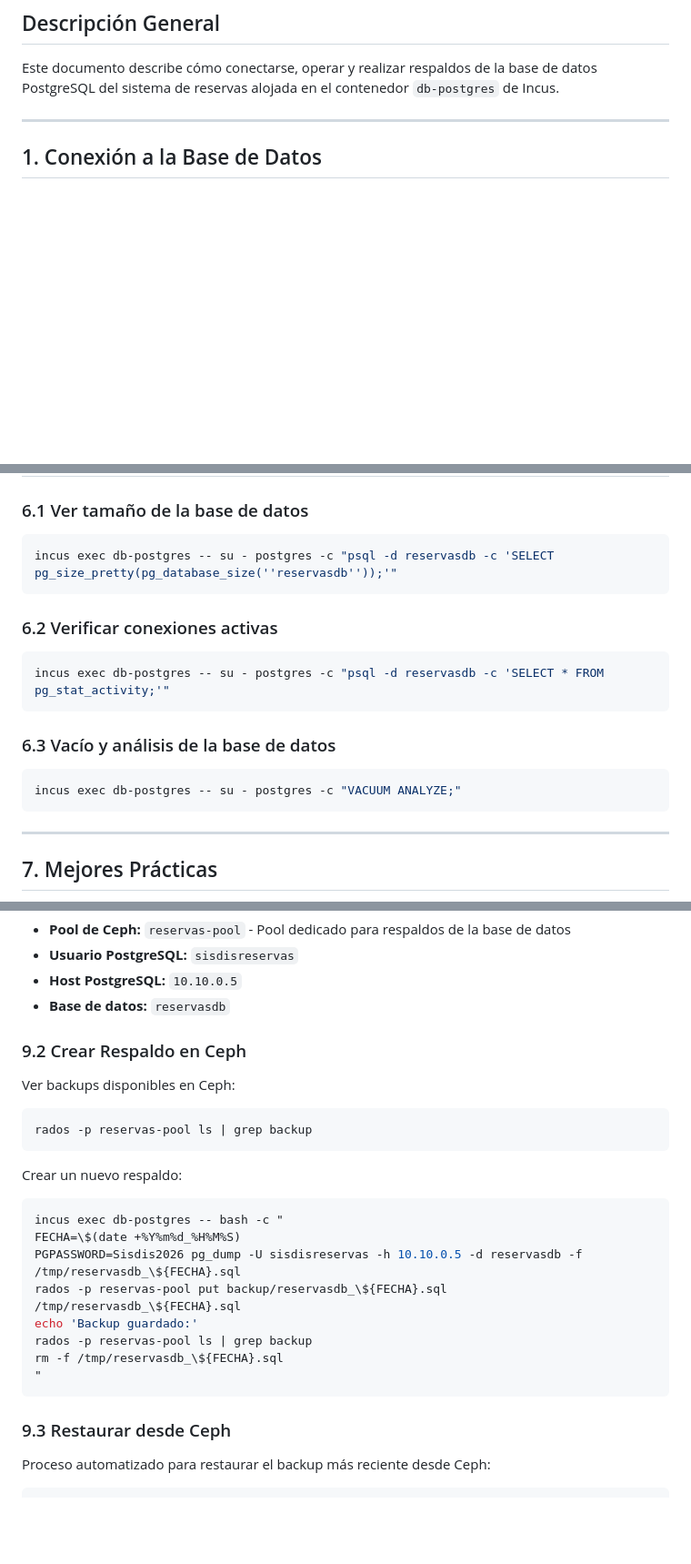
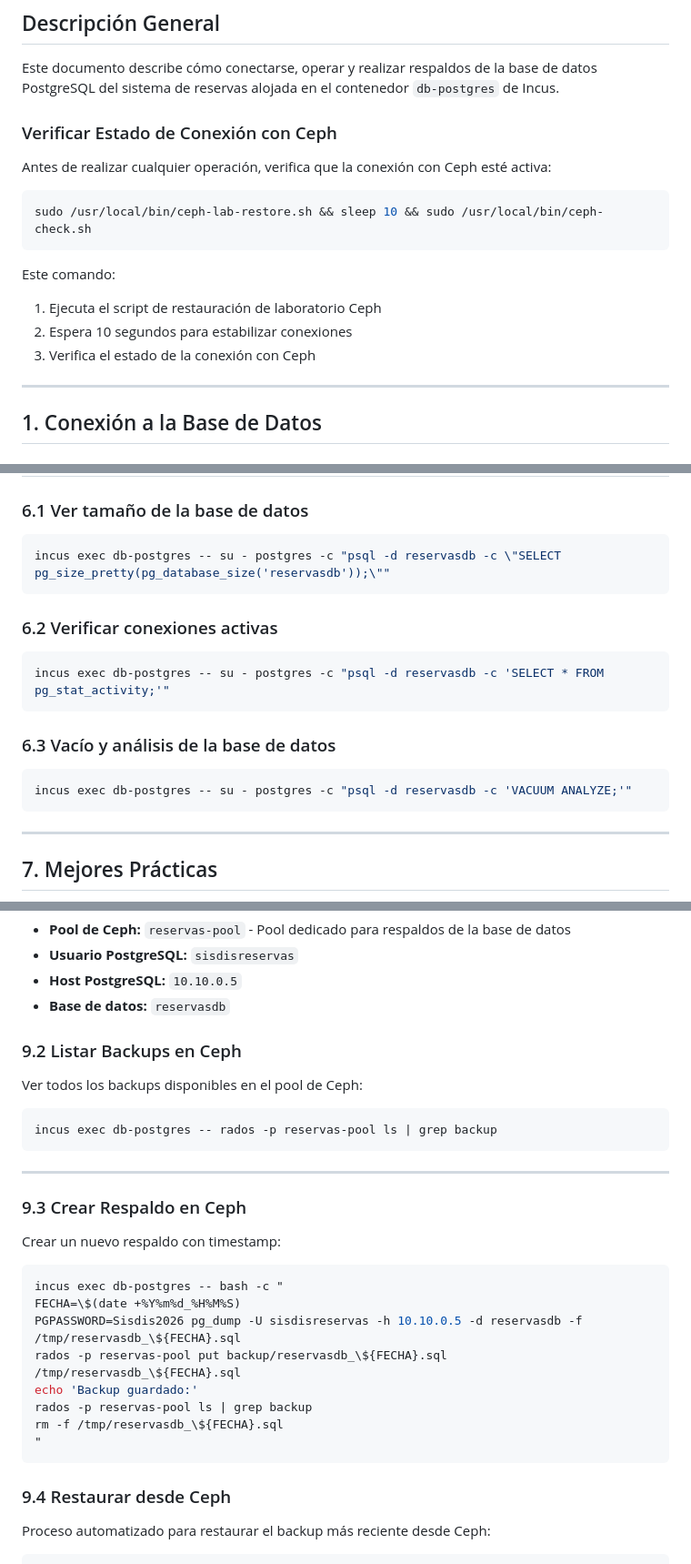
Before and after one commit to IsaC1B/Plataforma-de-gestion-de-reservas-sobre-Incus, a Markdown page: Bases de Datos y Respaldos.md, 3 parts joined by grey strips. Shown at 91% size. Drawn GitHub-style; blank space fills up the shorter version.

Commit message:
Guia de Usuario Actualizada

````diff
--- a/Bases de Datos y Respaldos.md
+++ b/Bases de Datos y Respaldos.md
@@ -3,6 +3,19 @@
 ## Descripción General
 
 Este documento describe cómo conectarse, operar y realizar respaldos de la base de datos PostgreSQL del sistema de reservas alojada en el contenedor `db-postgres` de Incus.
+
+### Verificar Estado de Conexión con Ceph
+
+Antes de realizar cualquier operación, verifica que la conexión con Ceph esté activa:
+
+```bash
+sudo /usr/local/bin/ceph-lab-restore.sh && sleep 10 && sudo /usr/local/bin/ceph-check.sh
+```
+
+Este comando:
+1. Ejecuta el script de restauración de laboratorio Ceph
+2. Espera 10 segundos para estabilizar conexiones
+3. Verifica el estado de la conexión con Ceph
 
 ---
 
@@ -136,7 +149,7 @@ SQL
 ### 6.1 Ver tamaño de la base de datos
 
 ```bash
-incus exec db-postgres -- su - postgres -c "psql -d reservasdb -c 'SELECT pg_size_pretty(pg_database_size(''reservasdb''));'"
+incus exec db-postgres -- su - postgres -c "psql -d reservasdb -c \"SELECT pg_size_pretty(pg_database_size('reservasdb'));\""
 ```
 
 ### 6.2 Verificar conexiones activas
@@ -148,7 +161,7 @@ incus exec db-postgres -- su - postgres -c "psql -d reservasdb -c 'SELECT * FROM
 ### 6.3 Vacío y análisis de la base de datos
 
 ```bash
-incus exec db-postgres -- su - postgres -c "VACUUM ANALYZE;"
+incus exec db-postgres -- su - postgres -c "psql -d reservasdb -c 'VACUUM ANALYZE;'"
 ```
 
 ---
@@ -194,15 +207,19 @@ La base de datos PostgreSQL utiliza **Ceph** para almacenar respaldos de forma d
 - **Host PostgreSQL:** `10.10.0.5`
 - **Base de datos:** `reservasdb`
 
-### 9.2 Crear Respaldo en Ceph
+### 9.2 Listar Backups en Ceph
 
-Ver backups disponibles en Ceph:
+Ver todos los backups disponibles en el pool de Ceph:
 
 ```bash
-rados -p reservas-pool ls | grep backup
+incus exec db-postgres -- rados -p reservas-pool ls | grep backup
 ```
 
-Crear un nuevo respaldo:
+---
+
+### 9.3 Crear Respaldo en Ceph
+
+Crear un nuevo respaldo con timestamp:
 
 ```bash
 incus exec db-postgres -- bash -c "
@@ -215,7 +232,7 @@ rm -f /tmp/reservasdb_\${FECHA}.sql
 "
 ```
 
-### 9.3 Restaurar desde Ceph
+### 9.4 Restaurar desde Ceph
 
 Proceso automatizado para restaurar el backup más reciente desde Ceph:
 
````
Also changed, not shown: other parts of Bases de Datos y Respaldos.md (+4 -4 lines).
